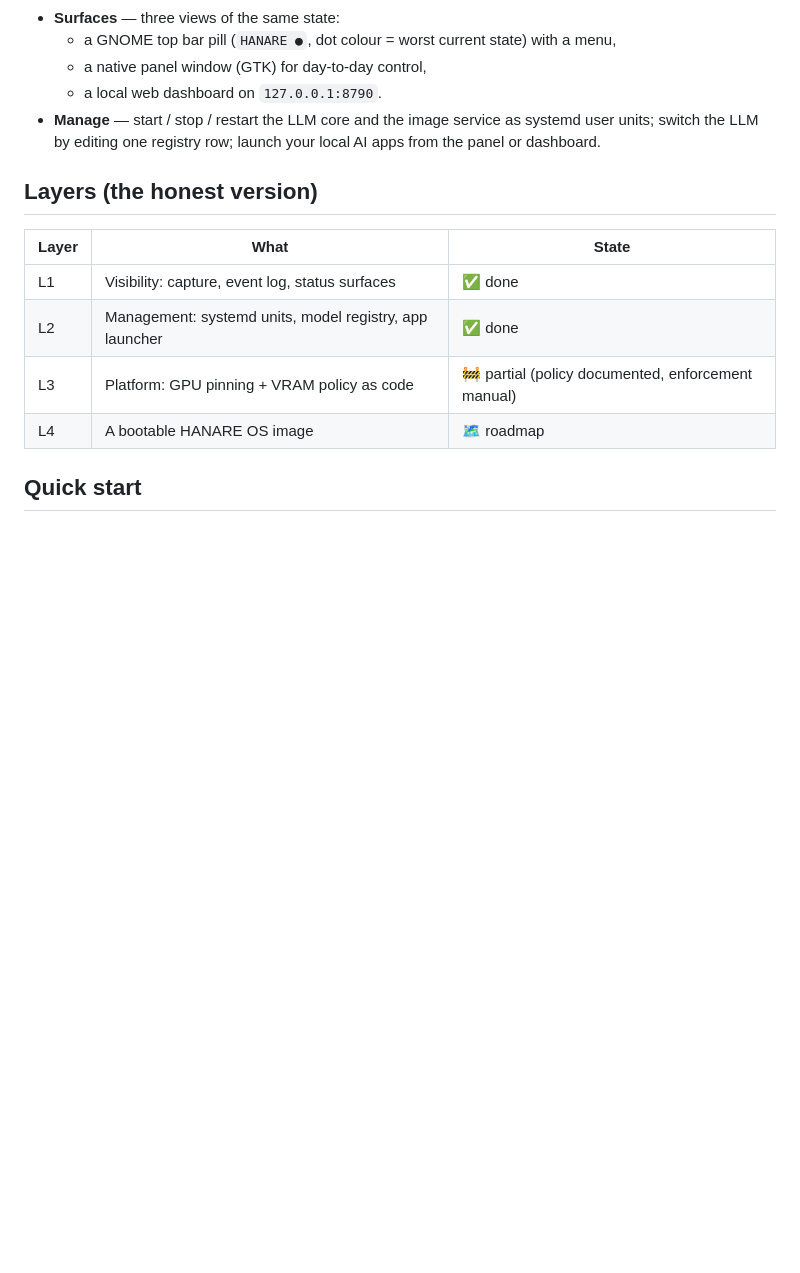
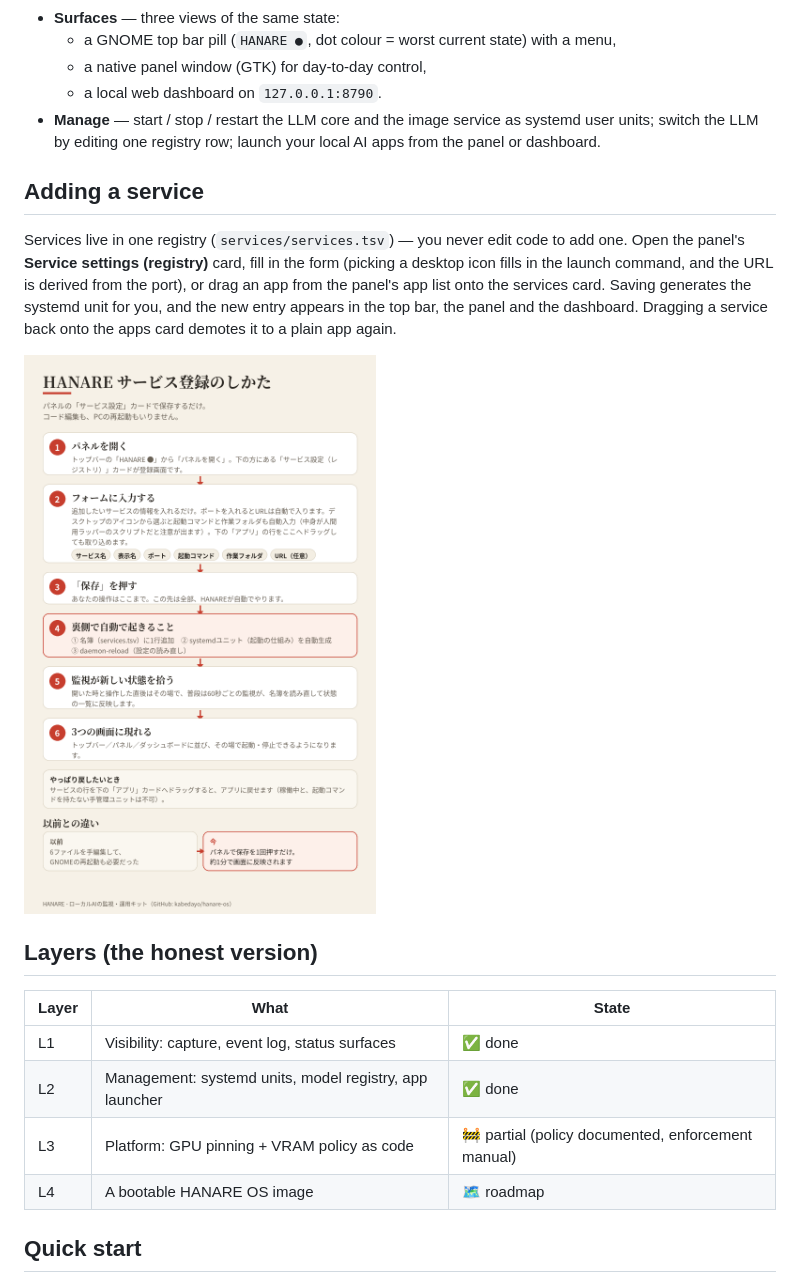
Before and after one commit to kabedayo/hanare-os, a Markdown page: README.md, the part around the change. GitHub-like rendering; pictures changed too: docs/service-registration.png (added); blank space fills up the shorter version.

Commit message:
Docs: service registration diagram in README

```diff
--- a/README.md
+++ b/README.md
@@ -20,6 +20,12 @@ No more humans and AI fighting over the same desktop, the same GPU, and the same
   - a native panel window (GTK) for day-to-day control,
   - a local web dashboard on `127.0.0.1:8790`.
 - **Manage** — start / stop / restart the LLM core and the image service as systemd user units; switch the LLM by editing one registry row; launch your local AI apps from the panel or dashboard.
+
+## Adding a service
+
+Services live in one registry (`services/services.tsv`) — you never edit code to add one. Open the panel's **Service settings (registry)** card, fill in the form (picking a desktop icon fills in the launch command, and the URL is derived from the port), or drag an app from the panel's app list onto the services card. Saving generates the systemd unit for you, and the new entry appears in the top bar, the panel and the dashboard. Dragging a service back onto the apps card demotes it to a plain app again.
+
+![How to register a service](docs/service-registration.png)
 
 ## Layers (the honest version)
 
```
